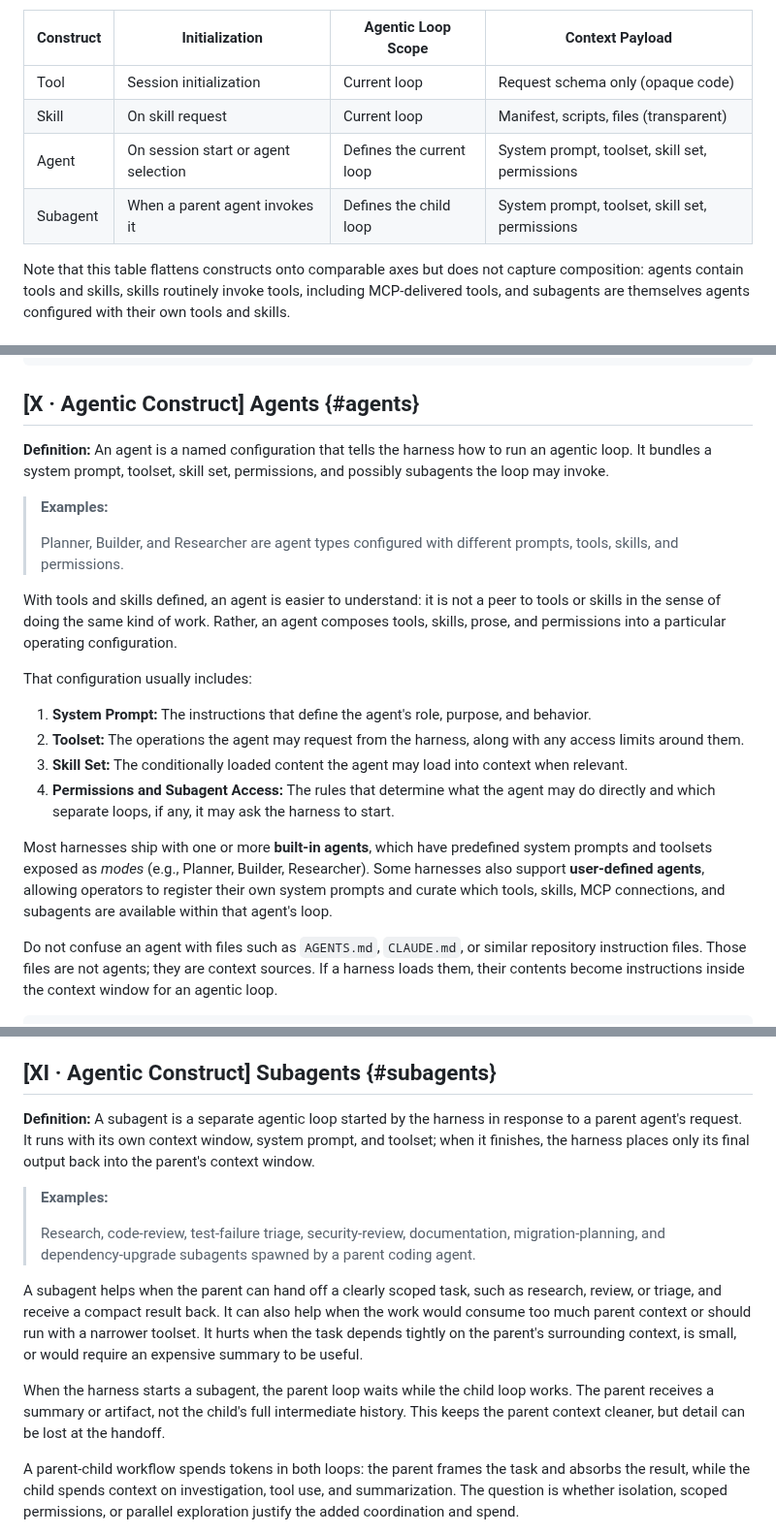
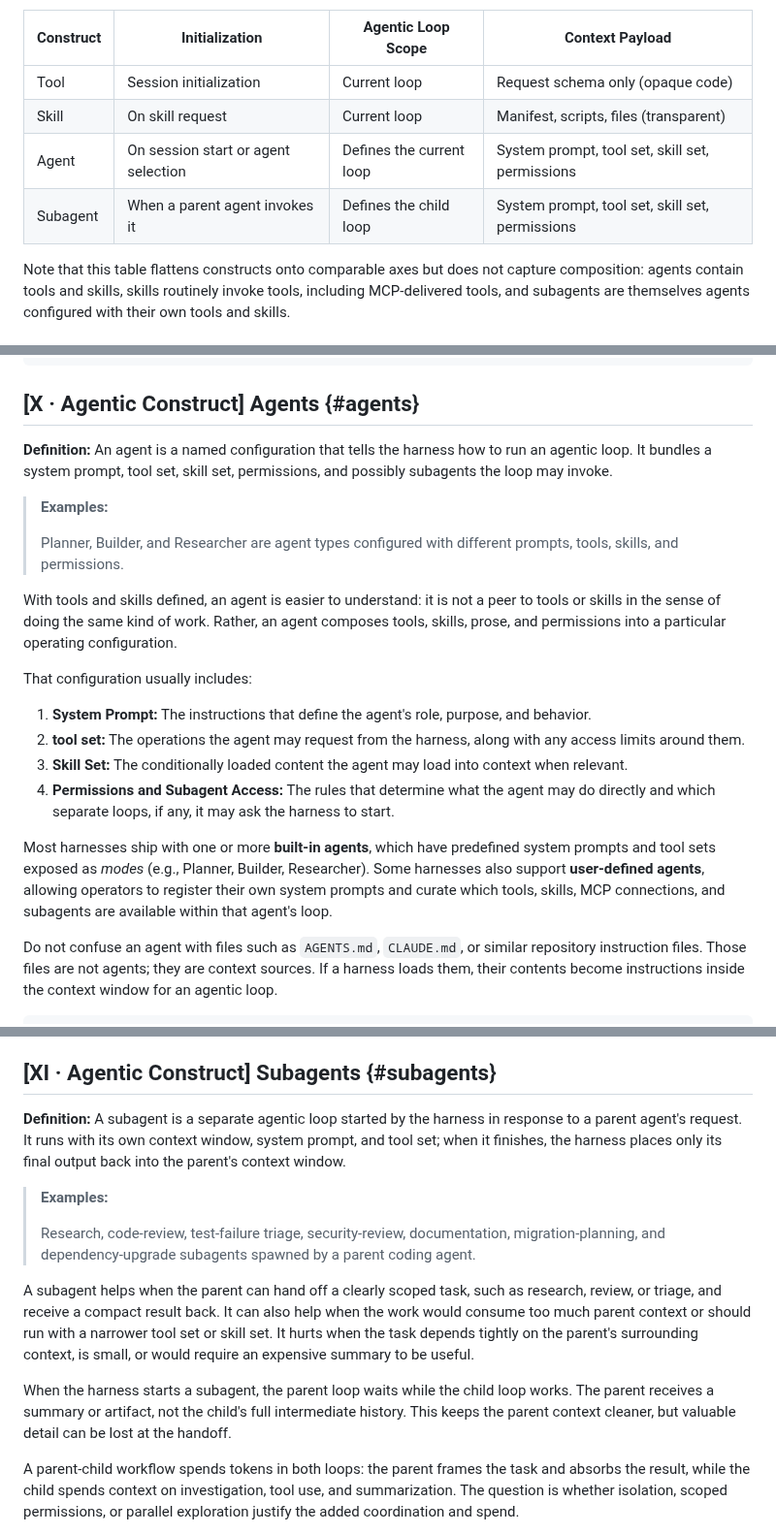
Before and after one commit to djschnei21/DemystifyingAI, a Markdown page: taxonomy.md, 3 parts joined by grey strips. Shown at 97% size. GitHub-like rendering.

Commit message:
Standardize terminology to tool set in taxonomy documentation

```diff
--- a/taxonomy.md
+++ b/taxonomy.md
@@ -91,8 +91,8 @@ Before comparing tools, skills, agents, and subagents, it's crucial to keep each
 | --- | --- | --- | --- |
 | Tool | Session initialization | Current loop | Request schema only (opaque code) |
 | Skill | On skill request | Current loop | Manifest, scripts, files (transparent) |
-| Agent | On session start or agent selection | Defines the current loop | System prompt, toolset, skill set, permissions |
-| Subagent | When a parent agent invokes it | Defines the child loop | System prompt, toolset, skill set, permissions |
+| Agent | On session start or agent selection | Defines the current loop | System prompt, tool set, skill set, permissions |
+| Subagent | When a parent agent invokes it | Defines the child loop | System prompt, tool set, skill set, permissions |
 
 Note that this table flattens constructs onto comparable axes but does not capture composition: agents contain tools and skills, skills routinely invoke tools, including MCP-delivered tools, and subagents are themselves agents configured with their own tools and skills.
 
@@ -167,7 +167,7 @@ skill {
 
 ## [X · Agentic Construct] Agents {#agents}
 
-**Definition:** An agent is a named configuration that tells the harness how to run an agentic loop. It bundles a system prompt, toolset, skill set, permissions, and possibly subagents the loop may invoke.
+**Definition:** An agent is a named configuration that tells the harness how to run an agentic loop. It bundles a system prompt, tool set, skill set, permissions, and possibly subagents the loop may invoke.
 
 > **Examples:**
 >
@@ -178,11 +178,11 @@ With tools and skills defined, an agent is easier to understand: it is not a pee
 That configuration usually includes:
 
 1. **System Prompt:** The instructions that define the agent's role, purpose, and behavior.
-2. **Toolset:** The operations the agent may request from the harness, along with any access limits around them.
+2. **tool set:** The operations the agent may request from the harness, along with any access limits around them.
 3. **Skill Set:** The conditionally loaded content the agent may load into context when relevant.
 4. **Permissions and Subagent Access:** The rules that determine what the agent may do directly and which separate loops, if any, it may ask the harness to start.
 
-Most harnesses ship with one or more **built-in agents**, which have predefined system prompts and toolsets exposed as *modes* (e.g., Planner, Builder, Researcher). Some harnesses also support **user-defined agents**, allowing operators to register their own system prompts and curate which tools, skills, MCP connections, and subagents are available within that agent's loop.
+Most harnesses ship with one or more **built-in agents**, which have predefined system prompts and tool sets exposed as *modes* (e.g., Planner, Builder, Researcher). Some harnesses also support **user-defined agents**, allowing operators to register their own system prompts and curate which tools, skills, MCP connections, and subagents are available within that agent's loop.
 
 Do not confuse an agent with files such as `AGENTS.md`, `CLAUDE.md`, or similar repository instruction files. Those files are not agents; they are context sources. If a harness loads them, their contents become instructions inside the context window for an agentic loop.
 
@@ -206,15 +206,15 @@ agent {
 
 ## [XI · Agentic Construct] Subagents {#subagents}
 
-**Definition:** A subagent is a separate agentic loop started by the harness in response to a parent agent's request. It runs with its own context window, system prompt, and toolset; when it finishes, the harness places only its final output back into the parent's context window.
+**Definition:** A subagent is a separate agentic loop started by the harness in response to a parent agent's request. It runs with its own context window, system prompt, and tool set; when it finishes, the harness places only its final output back into the parent's context window.
 
 > **Examples:**
 >
 > Research, code-review, test-failure triage, security-review, documentation, migration-planning, and dependency-upgrade subagents spawned by a parent coding agent.
 
-A subagent helps when the parent can hand off a clearly scoped task, such as research, review, or triage, and receive a compact result back. It can also help when the work would consume too much parent context or should run with a narrower toolset. It hurts when the task depends tightly on the parent's surrounding context, is small, or would require an expensive summary to be useful.
+A subagent helps when the parent can hand off a clearly scoped task, such as research, review, or triage, and receive a compact result back. It can also help when the work would consume too much parent context or should run with a narrower tool set or skill set. It hurts when the task depends tightly on the parent's surrounding context, is small, or would require an expensive summary to be useful.
 
-When the harness starts a subagent, the parent loop waits while the child loop works. The parent receives a summary or artifact, not the child's full intermediate history. This keeps the parent context cleaner, but detail can be lost at the handoff.
+When the harness starts a subagent, the parent loop waits while the child loop works. The parent receives a summary or artifact, not the child's full intermediate history. This keeps the parent context cleaner, but valuable detail can be lost at the handoff.
 
 A parent-child workflow spends tokens in both loops: the parent frames the task and absorbs the result, while the child spends context on investigation, tool use, and summarization. The question is whether isolation, scoped permissions, or parallel exploration justify the added coordination and spend.
 
```
Also changed, not shown: other parts of taxonomy.md (+1 -1 lines).
